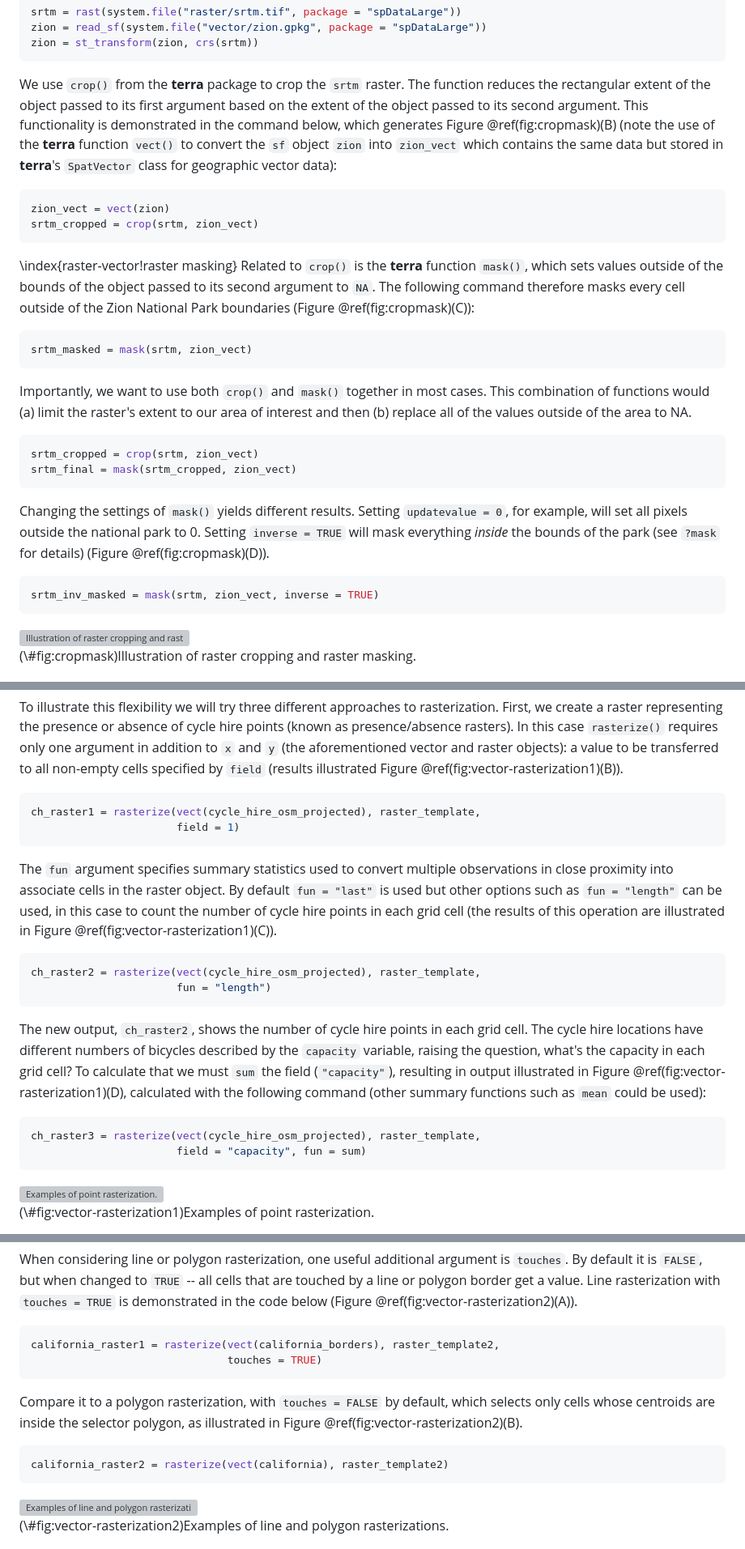
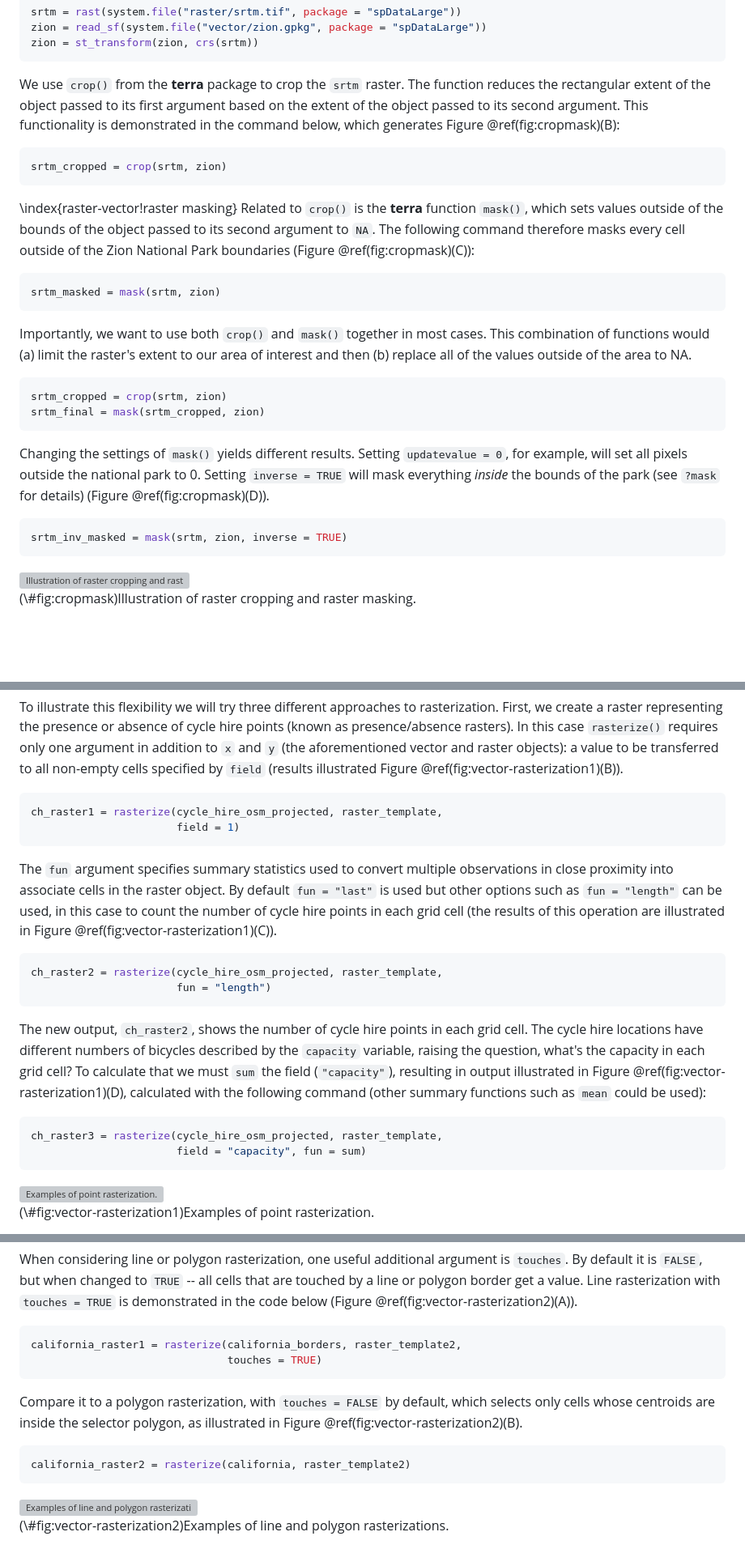
Before and after one commit to geocompx/geocompr, a Markdown page: 06-raster-vector.md, 3 parts joined by grey strips. Shown: that part at 81% size. Rendered like a GitHub page; blank space fills up the shorter version; grey boxes are pictures that could not be loaded.

````diff
--- a/06-raster-vector.md
+++ b/06-raster-vector.md
@@ -44,12 +44,11 @@ zion = st_transform(zion, crs(srtm))
 
 We use `crop()` from the **terra** package to crop the `srtm` raster.
 The function reduces the rectangular extent of the object passed to its first argument based on the extent of the object passed to its second argument.
-This functionality is demonstrated in the command below, which generates Figure \@ref(fig:cropmask)(B) (note the use of the **terra** function `vect()` to convert the `sf` object `zion` into `zion_vect` which contains the same data but stored in **terra**'s `SpatVector` class for geographic vector data):
+This functionality is demonstrated in the command below, which generates Figure \@ref(fig:cropmask)(B):
 
 
 ```r
-zion_vect = vect(zion)
-srtm_cropped = crop(srtm, zion_vect)
+srtm_cropped = crop(srtm, zion)
 ```
 
 \index{raster-vector!raster masking}
@@ -58,7 +57,7 @@ The following command therefore masks every cell outside of the Zion National Pa
 
 
 ```r
-srtm_masked = mask(srtm, zion_vect)
+srtm_masked = mask(srtm, zion)
 ```
 
 Importantly, we want to use both `crop()` and `mask()` together in most cases.
@@ -66,8 +65,8 @@ This combination of functions would (a) limit the raster's extent to our area of
 
 
 ```r
-srtm_cropped = crop(srtm, zion_vect)
-srtm_final = mask(srtm_cropped, zion_vect)
+srtm_cropped = crop(srtm, zion)
+srtm_final = mask(srtm_cropped, zion)
 ```
 
 Changing the settings of `mask()` yields different results.
@@ -76,7 +75,7 @@ Setting `inverse = TRUE` will mask everything *inside* the bounds of the park (s
 
 
 ```r
-srtm_inv_masked = mask(srtm, zion_vect, inverse = TRUE)
+srtm_inv_masked = mask(srtm, zion, inverse = TRUE)
 ```
 
 <div class="figure" style="text-align: center">
@@ -284,7 +278,7 @@ In this case `rasterize()` requires only one argument in addition to `x` and `y`
 
 
 ```r
-ch_raster1 = rasterize(vect(cycle_hire_osm_projected), raster_template,
+ch_raster1 = rasterize(cycle_hire_osm_projected, raster_template,
                        field = 1)
 ```
 
@@ -293,7 +287,7 @@ By default `fun = "last"` is used but other options such as `fun = "length"` can
 
 
 ```r
-ch_raster2 = rasterize(vect(cycle_hire_osm_projected), raster_template,
+ch_raster2 = rasterize(cycle_hire_osm_projected, raster_template,
                        fun = "length")
 ```
 
@@ -303,7 +297,7 @@ To calculate that we must `sum` the field (`"capacity"`), resulting in output il
 
 
 ```r
-ch_raster3 = rasterize(vect(cycle_hire_osm_projected), raster_template,
+ch_raster3 = rasterize(cycle_hire_osm_projected, raster_template,
                        field = "capacity", fun = sum)
 ```
 
@@ -329,7 +323,7 @@ Line rasterization with `touches = TRUE` is demonstrated in the code below (Figu
 
 
 ```r
-california_raster1 = rasterize(vect(california_borders), raster_template2,
+california_raster1 = rasterize(california_borders, raster_template2,
                                touches = TRUE)
 ```
 
@@ -337,7 +331,7 @@ Compare it to a polygon rasterization, with `touches = FALSE` by default, which
 
 
 ```r
-california_raster2 = rasterize(vect(california), raster_template2)
+california_raster2 = rasterize(california, raster_template2)
 ```
 
 <div class="figure" style="text-align: center">
````
Also changed, not shown: other parts of 06-raster-vector.md (+5 -10 lines), 10-gis.md (+0 -1 lines), 15-eco.md (+1 -1 lines), figures/06-contour-tmap.png (renamed from figures/05-contour-tmap.png), 5 other files.
